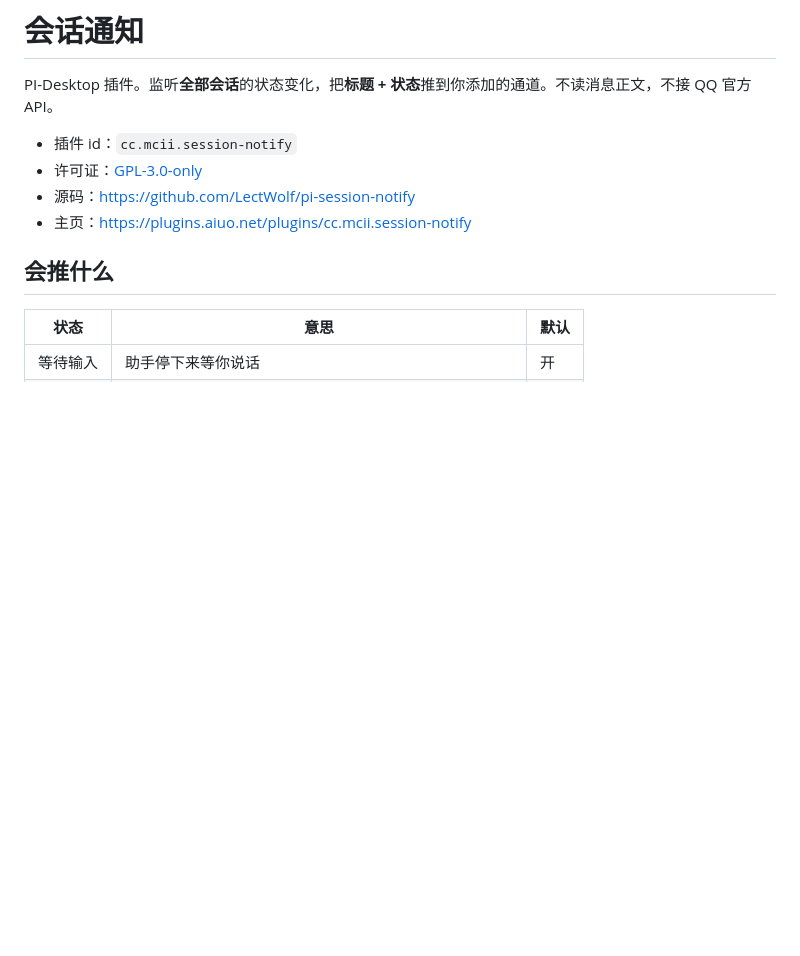
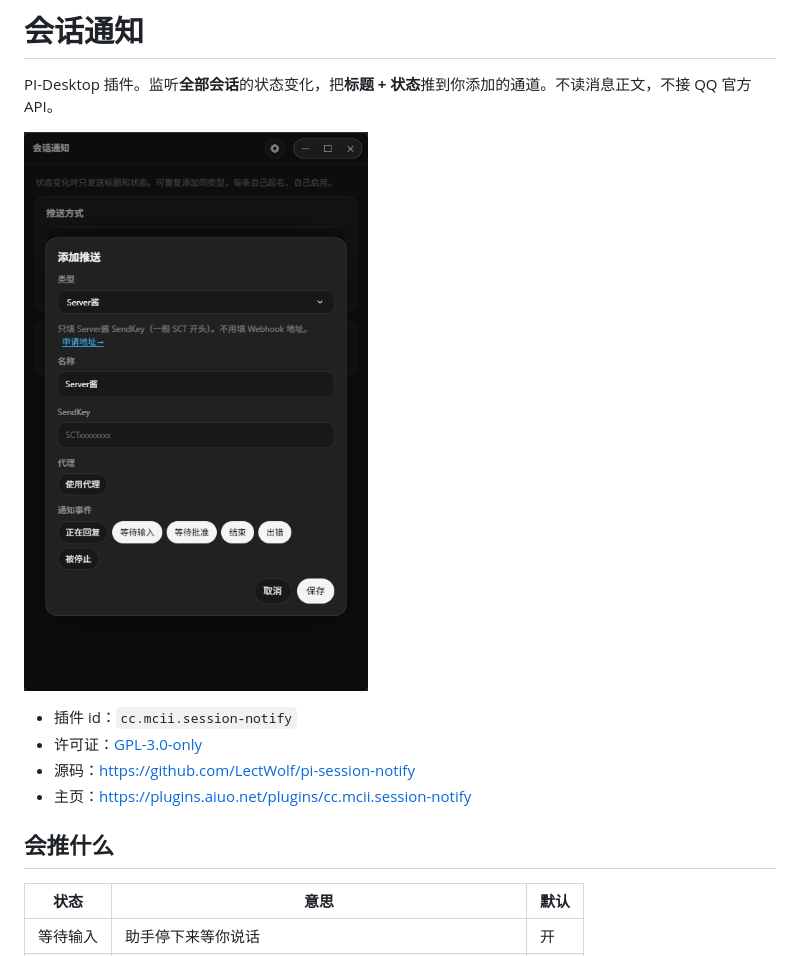
Before and after one commit to LectWolf/pi-session-notify, a Markdown page: README.md, the part around the change. Drawn GitHub-style; pictures changed too: docs/panel.png (added); blank space fills up the shorter version.

Commit message:
Add panel screenshot to README

```diff
--- a/README.md
+++ b/README.md
@@ -1,6 +1,8 @@
 # 会话通知
 
 PI-Desktop 插件。监听**全部会话**的状态变化，把**标题 + 状态**推到你添加的通道。不读消息正文，不接 QQ 官方 API。
+
+![会话通知面板](docs/panel.png)
 
 - 插件 id：`cc.mcii.session-notify`
 - 许可证：[GPL-3.0-only](./LICENSE)
```
